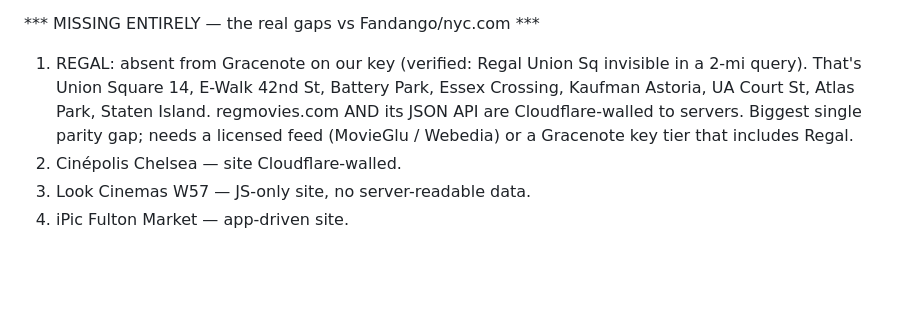
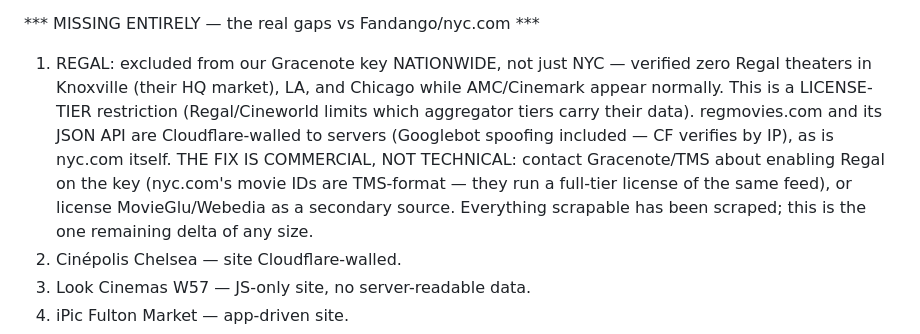
Before and after one commit to jtsilver123/cini, a Markdown page: docs/HANDOFF.md, the part around the change. GitHub-like rendering; blank space fills up the shorter version.

Commit message:
Handoff: Regal absence is a nationwide key-tier exclusion — fix is commercial

```diff
--- a/docs/HANDOFF.md
+++ b/docs/HANDOFF.md
@@ -395,13 +395,17 @@ East, City Cinemas 1-2-3, Maysles, Firehouse DCTV, Florence Gould.
 These are at practical parity — their sites don't publish further out.
 
 *** MISSING ENTIRELY — the real gaps vs Fandango/nyc.com ***
-1. REGAL: absent from Gracenote on our key (verified: Regal Union Sq
-   invisible in a 2-mi query). That's Union Square 14, E-Walk 42nd St,
-   Battery Park, Essex Crossing, Kaufman Astoria, UA Court St, Atlas
-   Park, Staten Island. regmovies.com AND its JSON API are
-   Cloudflare-walled to servers. Biggest single parity gap; needs a
-   licensed feed (MovieGlu / Webedia) or a Gracenote key tier that
-   includes Regal.
+1. REGAL: excluded from our Gracenote key NATIONWIDE, not just NYC —
+   verified zero Regal theaters in Knoxville (their HQ market), LA, and
+   Chicago while AMC/Cinemark appear normally. This is a LICENSE-TIER
+   restriction (Regal/Cineworld limits which aggregator tiers carry
+   their data). regmovies.com and its JSON API are Cloudflare-walled to
+   servers (Googlebot spoofing included — CF verifies by IP), as is
+   nyc.com itself. THE FIX IS COMMERCIAL, NOT TECHNICAL: contact
+   Gracenote/TMS about enabling Regal on the key (nyc.com's movie IDs
+   are TMS-format — they run a full-tier license of the same feed), or
+   license MovieGlu/Webedia as a secondary source. Everything scrapable
+   has been scraped; this is the one remaining delta of any size.
 2. Cinépolis Chelsea — site Cloudflare-walled.
 3. Look Cinemas W57 — JS-only site, no server-readable data.
 4. iPic Fulton Market — app-driven site.
```
